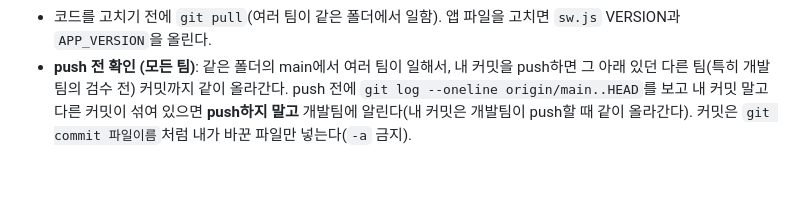
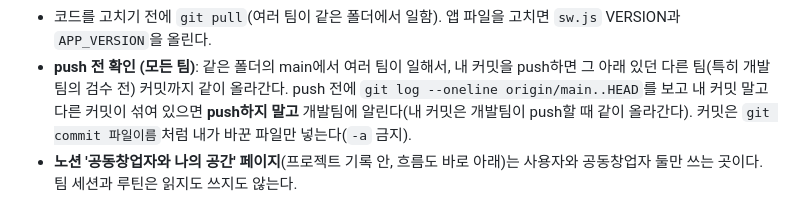
Before and after one commit to ldj000103-del/gait-app, a Markdown page: CLAUDE.md, the part around the change. Drawn GitHub-style; blank space fills up the shorter version.

Commit message:
CLAUDE.md: teams and routines stay out of the founders' Notion page
Co-Authored-By: Claude Opus 5.5 <noreply@anthropic.com>

```diff
--- a/CLAUDE.md
+++ b/CLAUDE.md
@@ -60,3 +60,4 @@
 - 현재 상태·배포 방법·노션 링크는 이 프로젝트 기억 메모(gait-app-status, gait-app-deploy)를 먼저 본다.
 - 코드를 고치기 전에 `git pull`(여러 팀이 같은 폴더에서 일함). 앱 파일을 고치면 `sw.js` VERSION과 `APP_VERSION`을 올린다.
 - **push 전 확인 (모든 팀)**: 같은 폴더의 main에서 여러 팀이 일해서, 내 커밋을 push하면 그 아래 있던 다른 팀(특히 개발팀의 검수 전) 커밋까지 같이 올라간다. push 전에 `git log --oneline origin/main..HEAD`를 보고 내 커밋 말고 다른 커밋이 섞여 있으면 **push하지 말고** 개발팀에 알린다(내 커밋은 개발팀이 push할 때 같이 올라간다). 커밋은 `git commit 파일이름`처럼 내가 바꾼 파일만 넣는다(`-a` 금지).
+- **노션 '공동창업자와 나의 공간' 페이지**(프로젝트 기록 안, 흐름도 바로 아래)는 사용자와 공동창업자 둘만 쓰는 곳이다. 팀 세션과 루틴은 읽지도 쓰지도 않는다.
```
